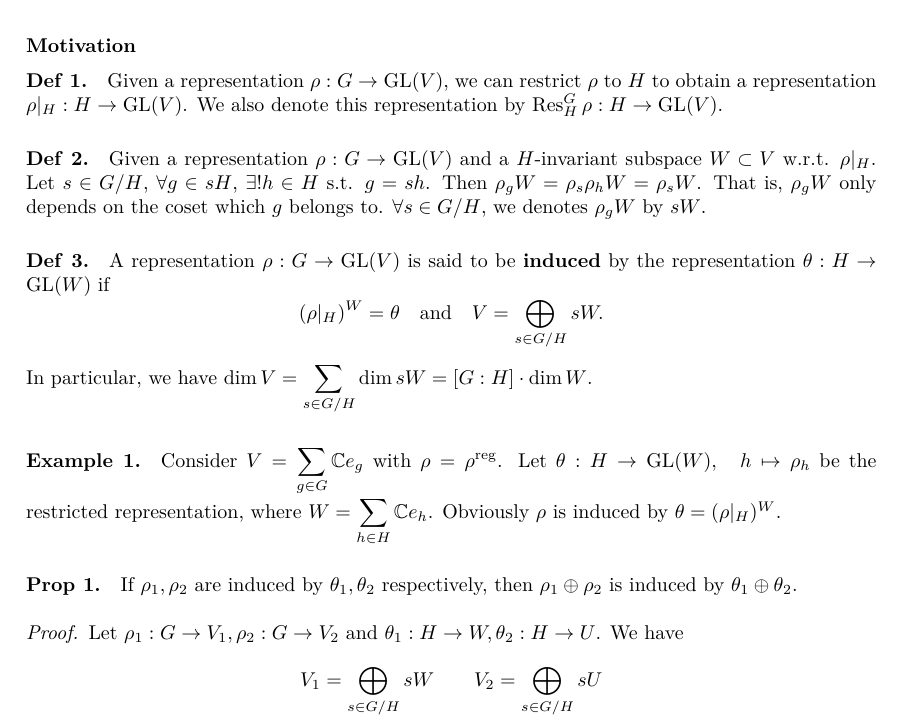
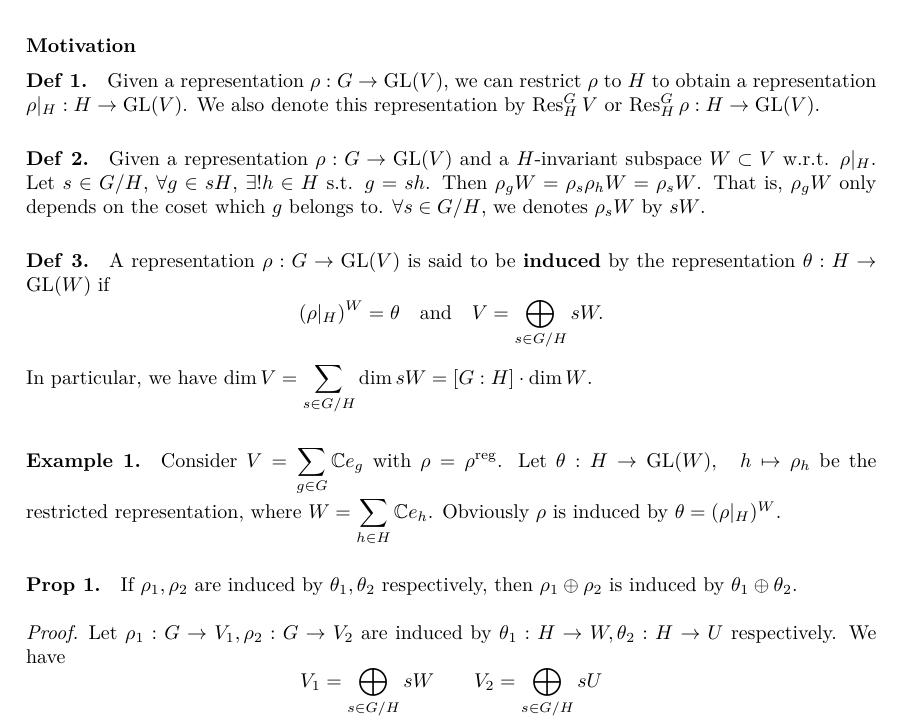
Before and after one commit to leomao/algebra-induced-reps, a LaTeX document (main.tex): part of page 1 of 6, cut so that both start at the same text. Compiled offline with XeLaTeX.

Commit message:
Fix some bugs

```diff
--- a/main.tex
+++ b/main.tex
@@ -291,7 +291,7 @@
 \begin{definition}
   Given a representation $\rho: G \to \GL{V}$, we can restrict $\rho$ to $H$
   to obtain a representation $\rho|_H: H \to \GL{V}$. We also denote this
-  representation by $\Res^G_H \rho : H\to \GL{V}$.
+  representation by $\Res^G_H V$ or $\Res^G_H \rho : H\to \GL{V}$.
 \end{definition}
 
 \begin{definition}
@@ -300,7 +300,7 @@
   $\exists! h \in H$ s.t. $g = sh$.
   Then $\rho_g W = \rho_s \rho_h W = \rho_s W$. That is, $\rho_g W$ only
   depends on the coset which $g$ belongs to. $\forall s \in G/H$,
-  we denotes $\rho_g W$ by $sW$.
+  we denotes $\rho_s W$ by $sW$.
 \end{definition}
 
 \begin{definition}
@@ -326,8 +326,8 @@
   $\rho_1 \oplus \rho_2$ is induced by $\theta_1 \oplus \theta_2$.
 
   \begin{proof}
-    Let $\rho_1: G\to V_1, \rho_2: G\to V_2$ and
-    $\theta_1: H\to W, \theta_2: H\to U$. We have
+    Let $\rho_1: G\to V_1, \rho_2: G\to V_2$ are induced by
+    $\theta_1: H\to W, \theta_2: H\to U$ respectively. We have
     \[
       V_1 = \bigoplus_{s\in G/H} sW \qquad V_2 = \bigoplus_{s\in G/H} sU
     \]
```
